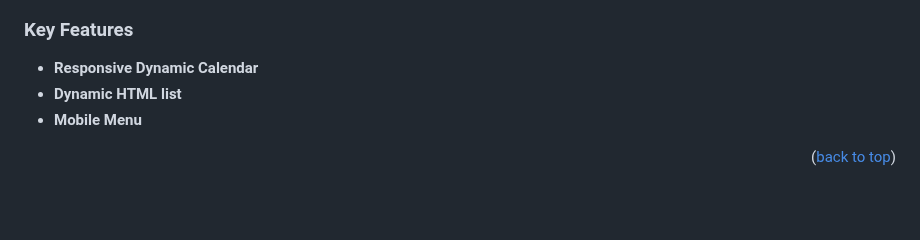
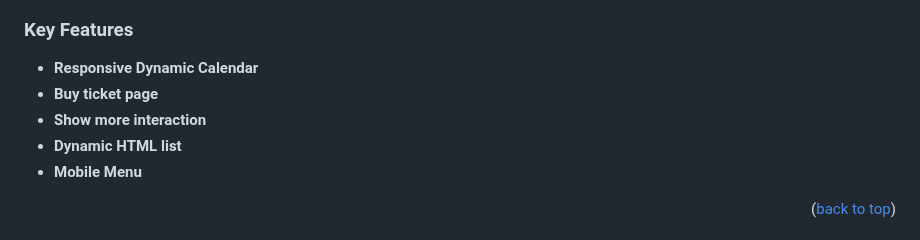
Before and after one commit to Trast00/reimangined-conference, a Markdown page: README.md, the part around one of its changes. Drawn GitHub-style; blank space fills up the shorter version.

Commit message:
Update Readme.md file to add preview

```diff
--- a/README.md
+++ b/README.md
@@ -35,6 +41,8 @@ Here is a [**presentation video**](https://www.loom.com/share/cf6fb9721abc4195be
 ### Key Features <a name="key-features"></a>
 
 - **Responsive Dynamic Calendar**
+- **Buy ticket page**
+- **Show more interaction**
 - **Dynamic HTML list**
 - **Mobile Menu**
 
```
Also changed, not shown: other parts of README.md (+6 -0 lines).
